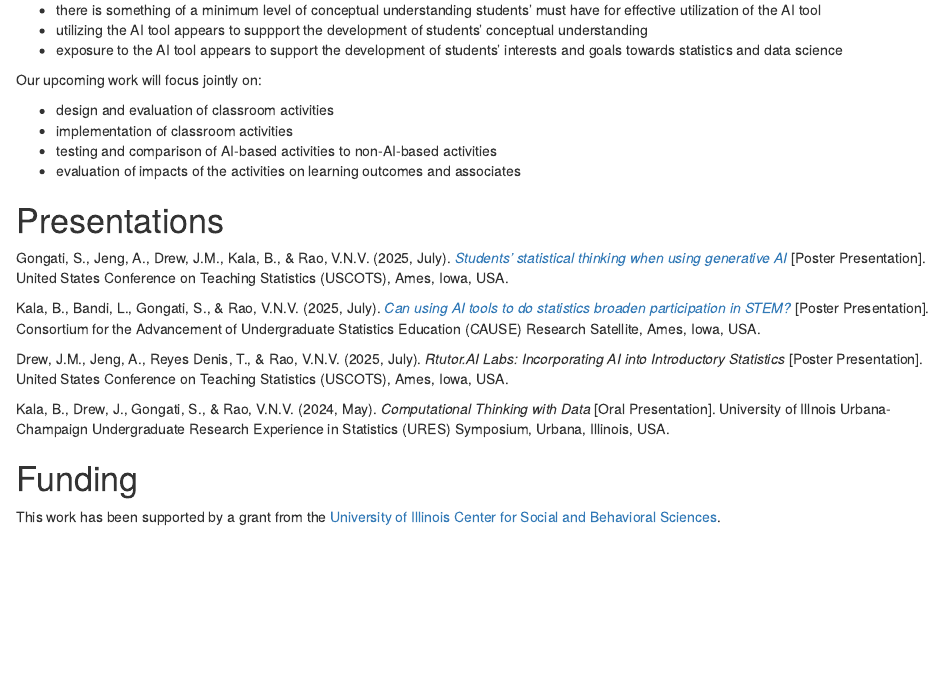
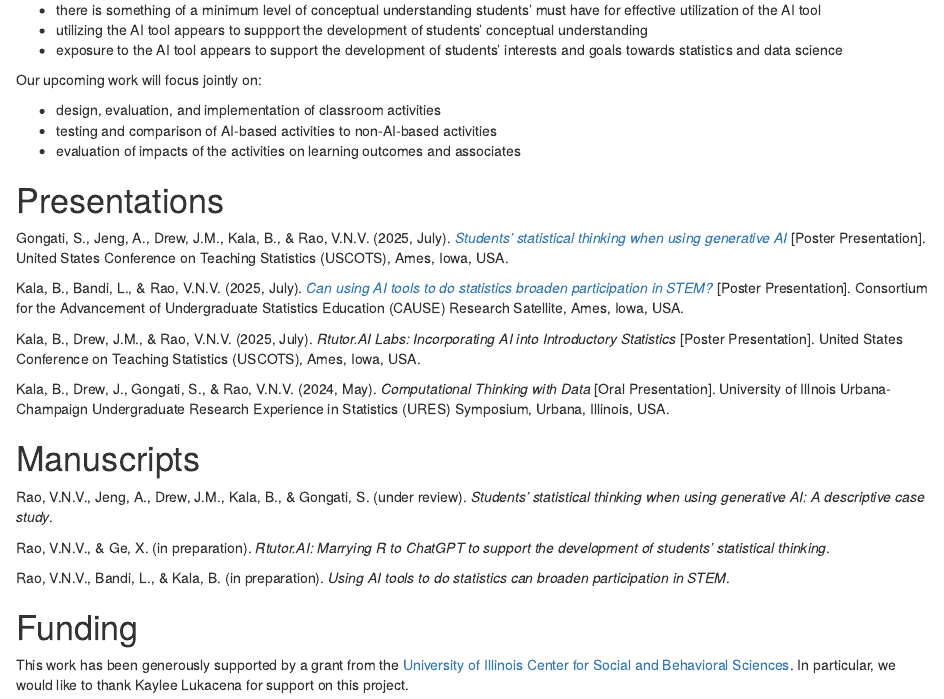
Before and after one commit to RaoVNV/HarnessingAI, an R Markdown document (docs/index.Rmd): the page in a window 1100 px wide, from 680 px down. Rendered offline with R 4.5, knitr and Pandoc, with nearby package versions; drawn as R Markdown's standard HTML page in place of the format the file asks for.

Commit message:
fall 2025 update

```diff
--- a/docs/index.Rmd
+++ b/docs/index.Rmd
@@ -39,8 +39,7 @@ We have primarily focused thus far on students' creation and interpretation of m
 
 Our upcoming work will focus jointly on:
 
-- design and evaluation of classroom activities
-- implementation of classroom activities
+- design, evaluation, and implementation of classroom activities
 - testing and comparison of AI-based activities to non-AI-based activities
 - evaluation of impacts of the activities on learning outcomes and associates
 
@@ -49,13 +48,22 @@ Our upcoming work will focus jointly on:
 
 Gongati, S., Jeng, A., Drew, J.M., Kala, B., & Rao, V.N.V. (2025, July). [*Students’ statistical thinking when using generative AI*](https://github.com/RaoVNV/HarnessingAI/blob/main/URS%202025%20Gongati%20et%20al.pdf) [Poster Presentation]. United States Conference on Teaching Statistics (USCOTS), Ames, Iowa, USA.
 
-Kala, B., Bandi, L., Gongati, S., & Rao, V.N.V. (2025, July). [*Can using AI tools to do statistics broaden participation in STEM?*](https://github.com/RaoVNV/HarnessingAI/blob/main/URS%202025%20Kala%20et%20al.pdf) [Poster Presentation]. Consortium for the Advancement of Undergraduate Statistics Education (CAUSE) Research Satellite, Ames, Iowa, USA.
+Kala, B., Bandi, L., & Rao, V.N.V. (2025, July). [*Can using AI tools to do statistics broaden participation in STEM?*](https://github.com/RaoVNV/HarnessingAI/blob/main/URS%202025%20Kala%20et%20al.pdf) [Poster Presentation]. Consortium for the Advancement of Undergraduate Statistics Education (CAUSE) Research Satellite, Ames, Iowa, USA.
 
-Drew, J.M., Jeng, A., Reyes Denis, T., & Rao, V.N.V. (2025, July). *Rtutor.AI Labs: Incorporating AI into Introductory Statistics* [Poster Presentation]. United States Conference on Teaching Statistics (USCOTS), Ames, Iowa, USA.
+Kala, B., Drew, J.M., & Rao, V.N.V. (2025, July). *Rtutor.AI Labs: Incorporating AI into Introductory Statistics* [Poster Presentation]. United States Conference on Teaching Statistics (USCOTS), Ames, Iowa, USA.
 
 Kala, B., Drew, J., Gongati, S., & Rao, V.N.V. (2024, May). *Computational Thinking with Data* [Oral Presentation]. University of Illnois Urbana-Champaign Undergraduate Research Experience in Statistics (URES) Symposium, Urbana, Illinois, USA.
 
 
+# Manuscripts
+
+Rao, V.N.V., Jeng, A., Drew, J.M., Kala, B., & Gongati, S. (under review). *Students' statistical thinking when using generative AI: A descriptive case study*.
+
+Rao, V.N.V., & Ge, X. (in preparation). *Rtutor.AI: Marrying R to ChatGPT to support the development of students' statistical thinking*.
+
+Rao, V.N.V., Bandi, L., & Kala, B. (in preparation). *Using AI tools to do statistics can broaden participation in STEM*.
+
+
 # Funding
 
-This work has been supported by a grant from the [University of Illinois Center for Social and Behavioral Sciences](https://csbs.research.illinois.edu/).
+This work has been generously supported by a grant from the [University of Illinois Center for Social and Behavioral Sciences](https://csbs.research.illinois.edu/). In particular, we would like to thank Kaylee Lukacena for support on this project.
```
Also changed, not shown: URS 2025 Kala et al.pdf, 1 other file.
